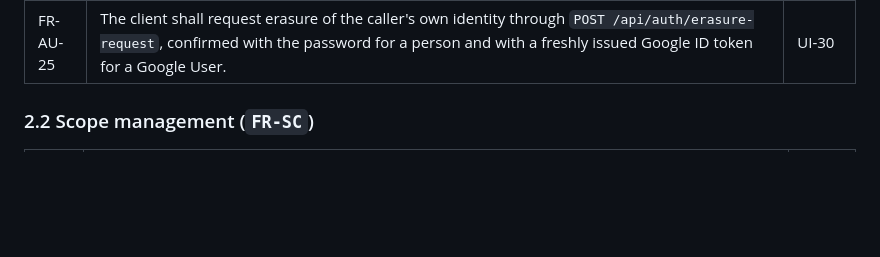
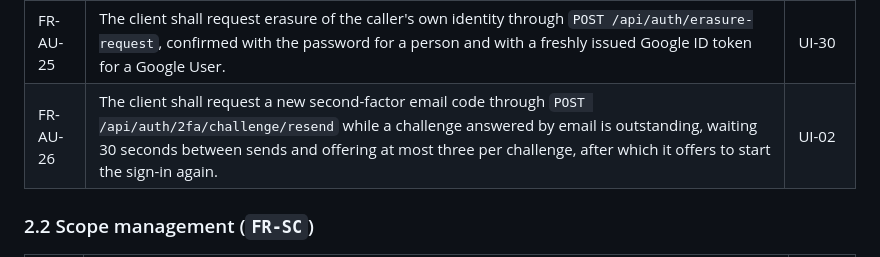
Before and after one commit to artur-rios/heimdall-ui, a Markdown page: docs/requirements/System Requirements Document.md, the part around the change. Rendered like a GitHub page; blank space fills up the shorter version.

```diff
--- a/docs/requirements/System Requirements Document.md
+++ b/docs/requirements/System Requirements Document.md
@@ -62,6 +62,7 @@ describes the flows that satisfy these requirements; the
 | FR-AU-23 | The client shall lift the caller's own restriction on processing through `POST /api/auth/processing-restriction/lift`, then end the session, since the token that lifted it stays confined to the rights endpoints. | UI-30 |
 | FR-AU-24 | The client shall obtain the caller's own data through `POST /api/auth/data-export` and save it as a JSON file: a browser download on the web, the downloads folder on every other target. | UI-30 |
 | FR-AU-25 | The client shall request erasure of the caller's own identity through `POST /api/auth/erasure-request`, confirmed with the password for a person and with a freshly issued Google ID token for a Google User. | UI-30 |
+| FR-AU-26 | The client shall request a new second-factor email code through `POST /api/auth/2fa/challenge/resend` while a challenge answered by email is outstanding, waiting 30 seconds between sends and offering at most three per challenge, after which it offers to start the sign-in again. | UI-02 |
 
 ### 2.2 Scope management (`FR-SC`)
 
```
Also changed, not shown: CHANGELOG.md (+5 -0 lines), docs/requirements/Use Case Specification Document.md (+17 -4 lines).
